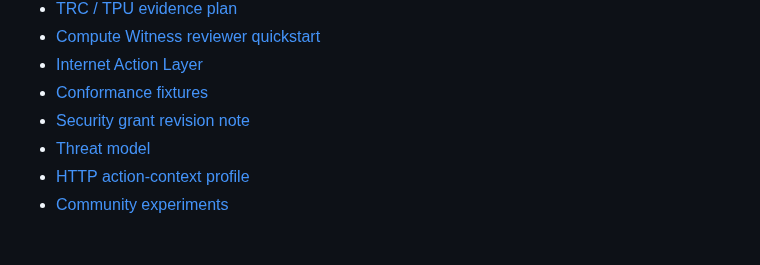
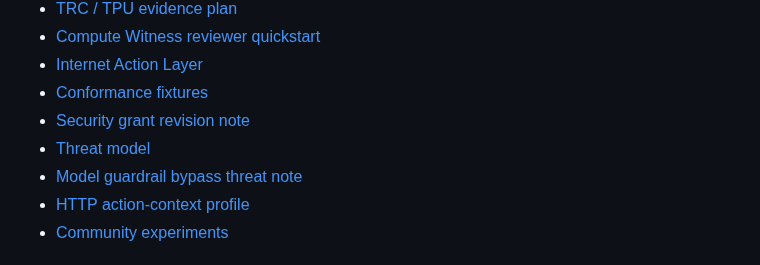
Before and after one commit to safal207/ProofPath, a Markdown page: README.md, the part around the change. Rendered like a GitHub page.

Commit message:
docs: add model safety boundary note

```diff
--- a/README.md
+++ b/README.md
@@ -122,6 +122,7 @@ Reviewers can run the path locally without trusting a hidden service: start with
 - [Conformance fixtures](conformance/README.md)
 - [Security grant revision note](docs/grant-updates/security-grant-revision-proofpath-update.md)
 - [Threat model](specs/threat-model.md)
+- [Model guardrail bypass threat note](docs/threats/model_guardrail_bypass.md)
 - [HTTP action-context profile](specs/proofpath-http-profile-v0.1.md)
 - [Community experiments](COMMUNITY_EXPERIMENTS.md)
 
```
Also changed, not shown: docs/threats/model_guardrail_bypass.md (added, +80 -0 lines).
